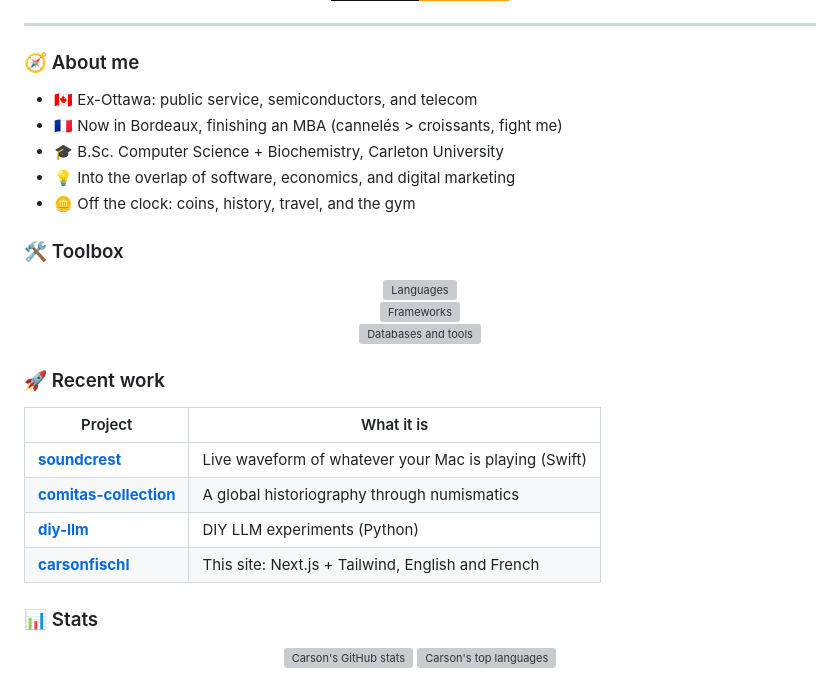
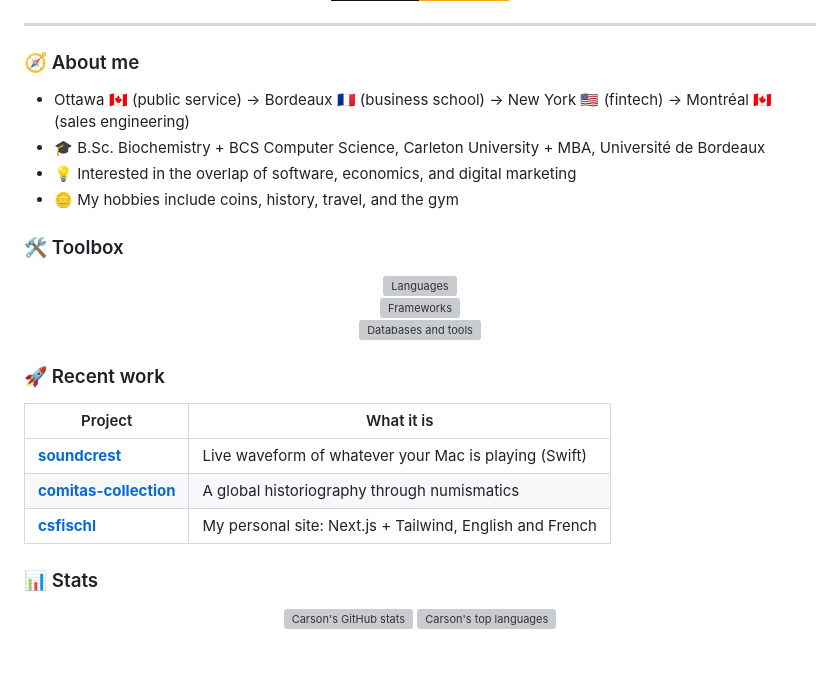
Before and after one commit to carsonfischl/carsonfischl, a Markdown page: README.md, the part around the change. Drawn GitHub-style; badges without logos; blank space fills up the shorter version; grey boxes are pictures that could not be loaded.

Commit message:
Update README bio and projects
Co-Authored-By: Claude Opus 5.5 <noreply@anthropic.com>

```diff
--- a/README.md
+++ b/README.md
@@ -17,11 +17,10 @@
 
 ### 🧭 About me
 
-- 🇨🇦 Ex-Ottawa: public service, semiconductors, and telecom
-- 🇫🇷 Now in Bordeaux, finishing an MBA (cannelés > croissants, fight me)
-- 🎓 B.Sc. Computer Science + Biochemistry, Carleton University
-- 💡 Into the overlap of software, economics, and digital marketing
-- 🪙 Off the clock: coins, history, travel, and the gym
+- Ottawa 🇨🇦 (public service) -> Bordeaux 🇫🇷 (business school) -> New York 🇺🇸 (fintech) -> Montréal 🇨🇦 (sales engineering)
+- 🎓 B.Sc. Biochemistry + BCS Computer Science, Carleton University + MBA, Université de Bordeaux
+- 💡 Interested in the overlap of software, economics, and digital marketing
+- 🪙 My hobbies include coins, history, travel, and the gym
 
 ### 🛠️ Toolbox
 
@@ -37,8 +36,7 @@
 | --- | --- |
 | [**soundcrest**](https://github.com/carsonfischl/soundcrest) | Live waveform of whatever your Mac is playing (Swift) |
 | [**comitas-collection**](https://comitas-collection.vercel.app) | A global historiography through numismatics |
-| [**diy-llm**](https://github.com/carsonfischl/diy-llm) | DIY LLM experiments (Python) |
-| [**carsonfischl**](https://carsonfischl.vercel.app) | This site: Next.js + Tailwind, English and French |
+| [**csfischl**](https://csfischl.vercel.app) | My personal site: Next.js + Tailwind, English and French |
 
 ### 📊 Stats
 
```
